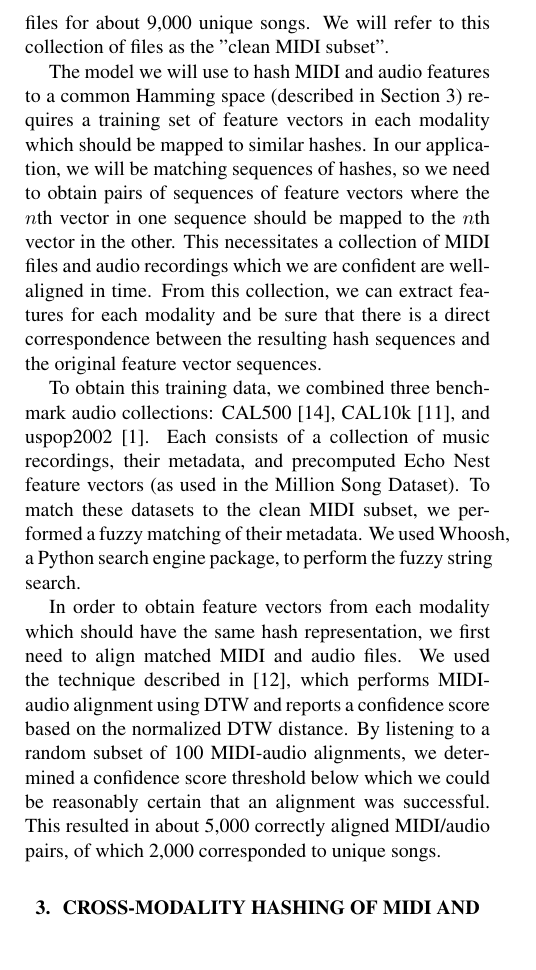
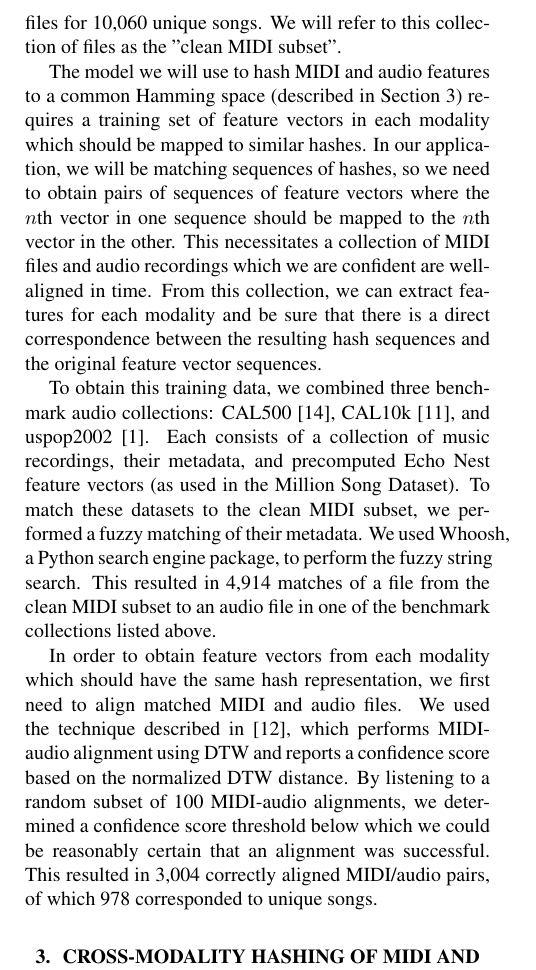
Before and after one commit to craffel/midi-dataset-ismir, a LaTeX paper (paper.tex): part of one column of page 2 of 3, cut so that both start at the same text, the shorter picture padded with empty space. Compiled offline with pdfLaTeX.

Commit message:
Making file numbers exact

```diff
--- a/paper.tex
+++ b/paper.tex
@@ -113,7 +113,7 @@ Most of these files were transcriptions of pieces of music of varying duration a
 As mentioned previously, the majority of these files had very little useful metadata information.
 However, we identified a subset of files where the subdirectory of the file indicated the artist and the filename indicated the song title.
 In order to normalize this metadata, we applied some manual text processing and resolved the artists and song titles against the Freebase \cite{bollacker2008freebase} and Echo Nest\footnote{\texttt{http://developer.echonest.com/docs/v4}} databases.
-This resulted in 17,000 MIDI files for about 9,000 unique songs.
+This resulted in 17,243 MIDI files for 10,060 unique songs.
 We will refer to this collection of files as the "clean MIDI subset".
 
 The model we will use to hash MIDI and audio features to a common Hamming space (described in Section \ref{sec:hashing}) requires a training set of feature vectors in each modality which should be mapped to similar hashes.
@@ -125,11 +125,12 @@ To obtain this training data, we combined three benchmark audio collections: CAL
 Each consists of a collection of music recordings, their metadata, and precomputed Echo Nest feature vectors (as used in the Million Song Dataset).
 To match these datasets to the clean MIDI subset, we performed a fuzzy matching of their metadata.
 We used Whoosh, a Python search engine package, to perform the fuzzy string search.
+This resulted in 4,914 matches of a file from the clean MIDI subset to an audio file in one of the benchmark collections listed above.
 
 In order to obtain feature vectors from each modality which should have the same hash representation, we first need to align matched MIDI and audio files.
 We used the technique described in \cite{anonymous}, which performs MIDI-audio alignment using DTW and reports a confidence score based on the normalized DTW distance.
 By listening to a random subset of 100 MIDI-audio alignments, we determined a confidence score threshold below which we could be reasonably certain that an alignment was successful.
-This resulted in about 5,000 correctly aligned MIDI/audio pairs, of which 2,000 corresponded to unique songs.
+This resulted in 3,004 correctly aligned MIDI/audio pairs, of which 978 corresponded to unique songs.
 
 \section{Cross-Modality Hashing of MIDI and Audio Data}
 \label{sec:hashing}
```
Also changed, not shown: paper.tex (6 more changed lines).
